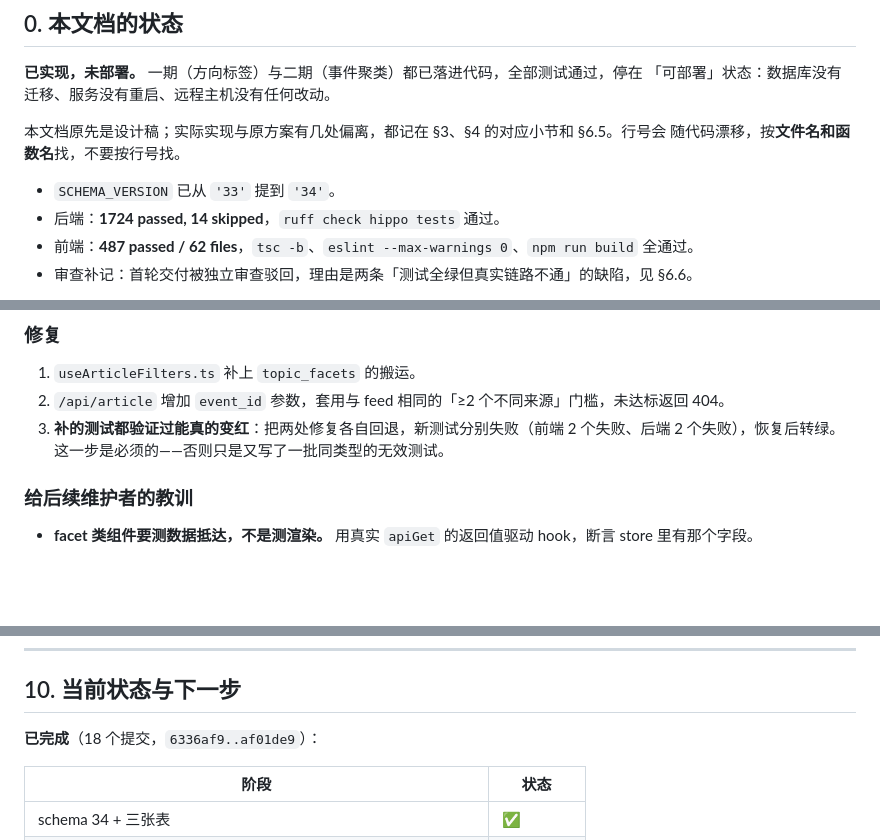
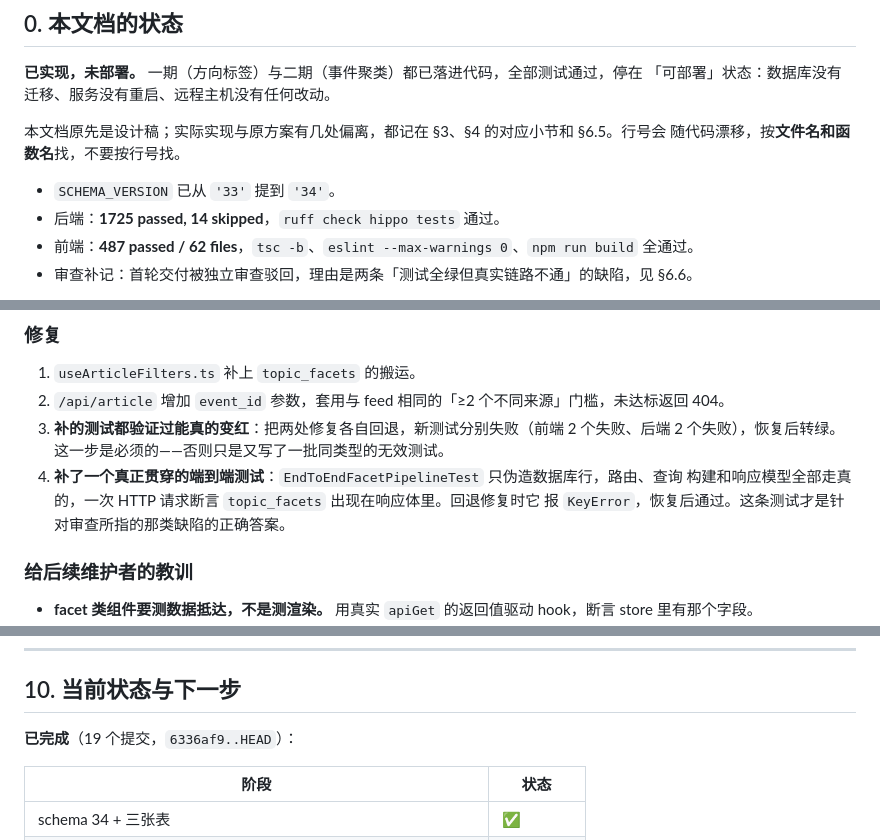
Before and after one commit to sunnysab/hippo, a Markdown page: HANDOFF-article-topics.md, 3 parts joined by grey strips. GitHub-like rendering; blank space fills up the shorter version.

Commit message:
docs: note the end-to-end facet test

```diff
--- a/HANDOFF-article-topics.md
+++ b/HANDOFF-article-topics.md
@@ -9,7 +9,7 @@
 随代码漂移，按**文件名和函数名**找，不要按行号找。
 
 - `SCHEMA_VERSION` 已从 `'33'` 提到 `'34'`。
-- 后端：**1724 passed, 14 skipped**，`ruff check hippo tests` 通过。
+- 后端：**1725 passed, 14 skipped**，`ruff check hippo tests` 通过。
 - 前端：**487 passed / 62 files**，`tsc -b`、`eslint --max-warnings 0`、`npm run build` 全通过。
 - 审查补记：首轮交付被独立审查驳回，理由是两条「测试全绿但真实链路不通」的缺陷，见 §6.6。
 
@@ -587,6 +587,9 @@ cd frontend && npx tsc --noEmit && npx eslint . --max-warnings 0 && npm run buil
 2. `/api/article` 增加 `event_id` 参数，套用与 feed 相同的「≥2 个不同来源」门槛，未达标返回 404。
 3. **补的测试都验证过能真的变红**：把两处修复各自回退，新测试分别失败（前端 2 个失败、后端
    2 个失败），恢复后转绿。这一步是必须的——否则只是又写了一批同类型的无效测试。
+4. **补了一个真正贯穿的端到端测试**：`EndToEndFacetPipelineTest` 只伪造数据库行，路由、查询
+   构建和响应模型全部走真的，一次 HTTP 请求断言 `topic_facets` 出现在响应体里。回退修复时它
+   报 `KeyError`，恢复后通过。这条测试才是针对审查所指的那类缺陷的正确答案。
 
 ### 给后续维护者的教训
 
@@ -649,7 +652,7 @@ cd frontend && npx tsc --noEmit && npx eslint . --max-warnings 0 && npm run buil
 
 ## 10. 当前状态与下一步
 
-**已完成**（18 个提交，`6336af9..af01de9`）：
+**已完成**（19 个提交，`6336af9..HEAD`）：
 
 | 阶段 | 状态 |
 |---|---|
```
Also changed, not shown: other parts of HANDOFF-article-topics.md (+1 -1 lines).
